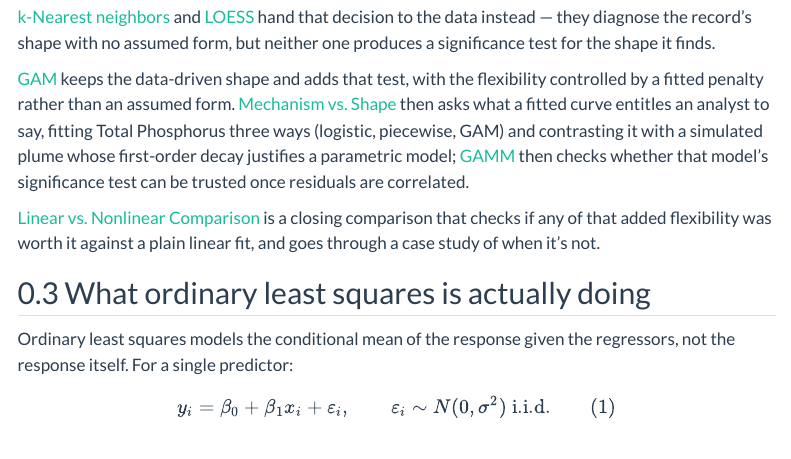
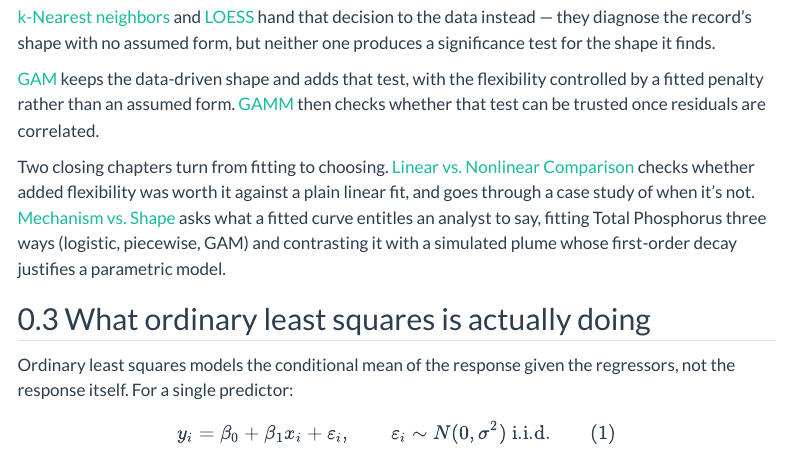
Before and after one commit to iangault/vignette-non-linear-trends, a Quarto document (index.qmd): the page in a window 1100 px wide, from 1080 px down. Rendered offline with R 4.5, knitr and Pandoc in place of Quarto, with nearby package versions; menus at the side of the page are left out.

Commit message:
Move Mechanism vs. Shape to the end in a Choosing a Model section

```diff
--- a/_quarto.yml
+++ b/_quarto.yml
@@ -10,9 +10,9 @@ project:
     - chapters/knn-regression.qmd
     - chapters/loess-smoothing.qmd
     - chapters/gam.qmd
-    - chapters/mechanism-vs-shape.qmd
     - chapters/gamm.qmd
     - chapters/linear-vs-nonlinear-comparison.qmd
+    - chapters/mechanism-vs-shape.qmd
 
 website:
   title: "Modelling Beyond a Straight Line: Regression for Environmental Consultants"
@@ -54,14 +54,14 @@ website:
         contents:
           - text: "7. Generalized Additive Models"
             href: chapters/gam.qmd
-          - text: "8. Mechanism vs. Shape"
+          - text: "8. Generalized Additive Mixed Models"
+            href: chapters/gamm.qmd
+      - section: "Choosing a Model"
+        contents:
+          - text: "9. Linear vs. Nonlinear Comparison"
+            href: chapters/linear-vs-nonlinear-comparison.qmd
+          - text: "10. Mechanism vs. Shape"
             href: chapters/mechanism-vs-shape.qmd
-          - text: "9. Generalized Additive Mixed Models"
-            href: chapters/gamm.qmd
-      - section: "Comparison"
-        contents:
-          - text: "10. Linear vs. Nonlinear Comparison"
-            href: chapters/linear-vs-nonlinear-comparison.qmd
 
 knitr:
   opts_chunk:
--- a/index.qmd
+++ b/index.qmd
@@ -35,9 +35,9 @@ The chapters that follow are organized by who decides the curve's shape, rather
 
 [k-Nearest neighbors](chapters/knn-regression.qmd) and [LOESS](chapters/loess-smoothing.qmd) hand that decision to the data instead — they diagnose the record's shape with no assumed form, but neither one produces a significance test for the shape it finds.
 
-[GAM](chapters/gam.qmd) keeps the data-driven shape and adds that test, with the flexibility controlled by a fitted penalty rather than an assumed form. [Mechanism vs. Shape](chapters/mechanism-vs-shape.qmd) then asks what a fitted curve entitles an analyst to say, fitting Total Phosphorus three ways (logistic, piecewise, GAM) and contrasting it with a simulated plume whose first-order decay justifies a parametric model; [GAMM](chapters/gamm.qmd) then checks whether that model's significance test can be trusted once residuals are correlated.
+[GAM](chapters/gam.qmd) keeps the data-driven shape and adds that test, with the flexibility controlled by a fitted penalty rather than an assumed form. [GAMM](chapters/gamm.qmd) then checks whether that test can be trusted once residuals are correlated.
 
-[Linear vs. Nonlinear Comparison](chapters/linear-vs-nonlinear-comparison.qmd) is a closing comparison that checks if any of that added flexibility was worth it against a plain linear fit, and goes through a case study of when it's not.
+Two closing chapters turn from fitting to choosing. [Linear vs. Nonlinear Comparison](chapters/linear-vs-nonlinear-comparison.qmd) checks whether added flexibility was worth it against a plain linear fit, and goes through a case study of when it's not. [Mechanism vs. Shape](chapters/mechanism-vs-shape.qmd) asks what a fitted curve entitles an analyst to say, fitting Total Phosphorus three ways (logistic, piecewise, GAM) and contrasting it with a simulated plume whose first-order decay justifies a parametric model.
 
 ## What ordinary least squares is actually doing
 
```
Also changed, not shown: chapters/gam.qmd (+2 -2 lines), chapters/gamm.qmd (+2 -0 lines), chapters/linear-vs-nonlinear-comparison.qmd (+2 -0 lines), chapters/mechanism-vs-shape.qmd (+2 -2 lines), index.qmd (2 more changed lines).
